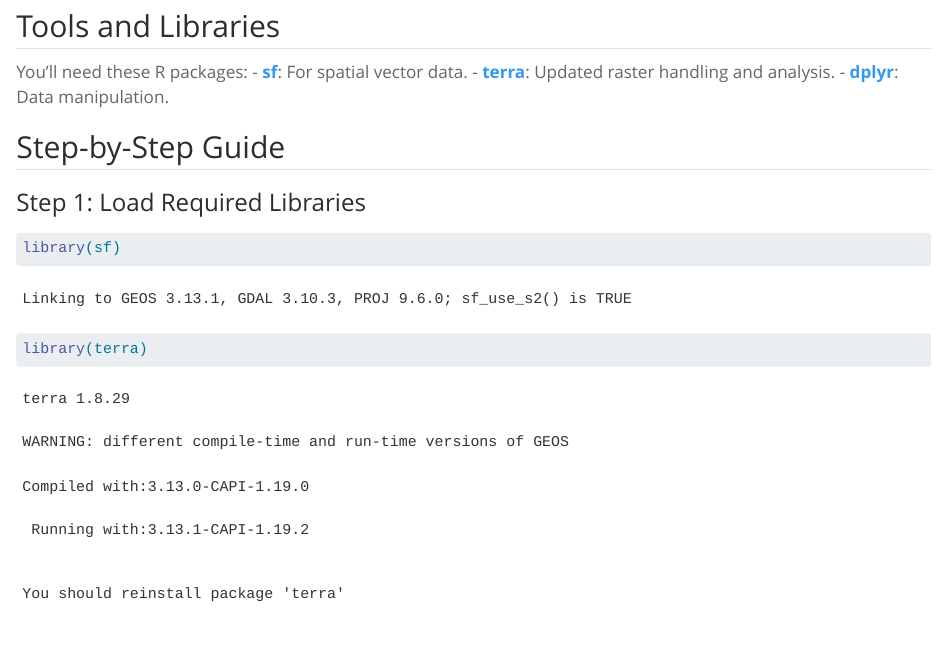
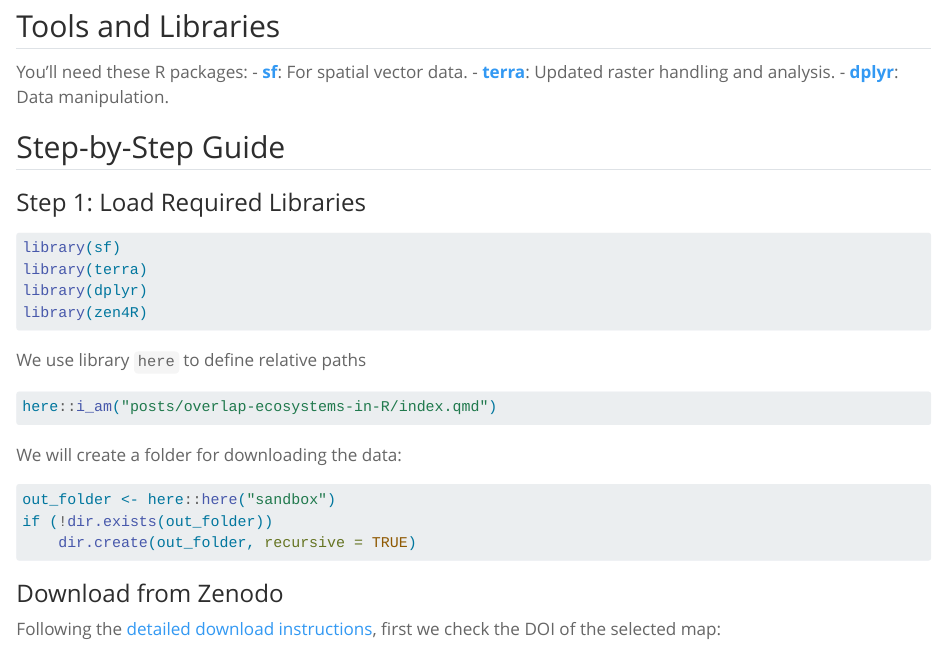
Before and after one commit to jrfep/spatial-one, a Quarto document (drafts/overlap-ecosystems-in-R/index.qmd): the page in a window 1100 px wide, from 350 px down. Rendered offline with R 4.5, knitr and Pandoc in place of Quarto, with nearby package versions; some code elsewhere in the file could not run offline; long lines of code are wrapped.

Commit message:
desactivating this temporarily

```diff
--- a/drafts/overlap-ecosystems-in-R/index.qmd
+++ b/drafts/overlap-ecosystems-in-R/index.qmd
@@ -6,6 +6,8 @@ draft: true
 categories: [R code, GBIF, iNaturalist, Leaflet, ggplot2, Venezuela]
 editor_options:
   chunk_output_type: console
+execute:
+  eval: false
 image: "https://live.staticflickr.com/185/427211270_da66a51b59.jpg"
 image-alt: "NeoMapas"
 ---
```
Also changed, not shown: drafts/overlap-ecosystems-in-R/index_files/figure-html/unnamed-chunk-10-1.png (deleted), drafts/overlap-ecosystems-in-R/index.qmd (1 more changed lines), 1 other file.
